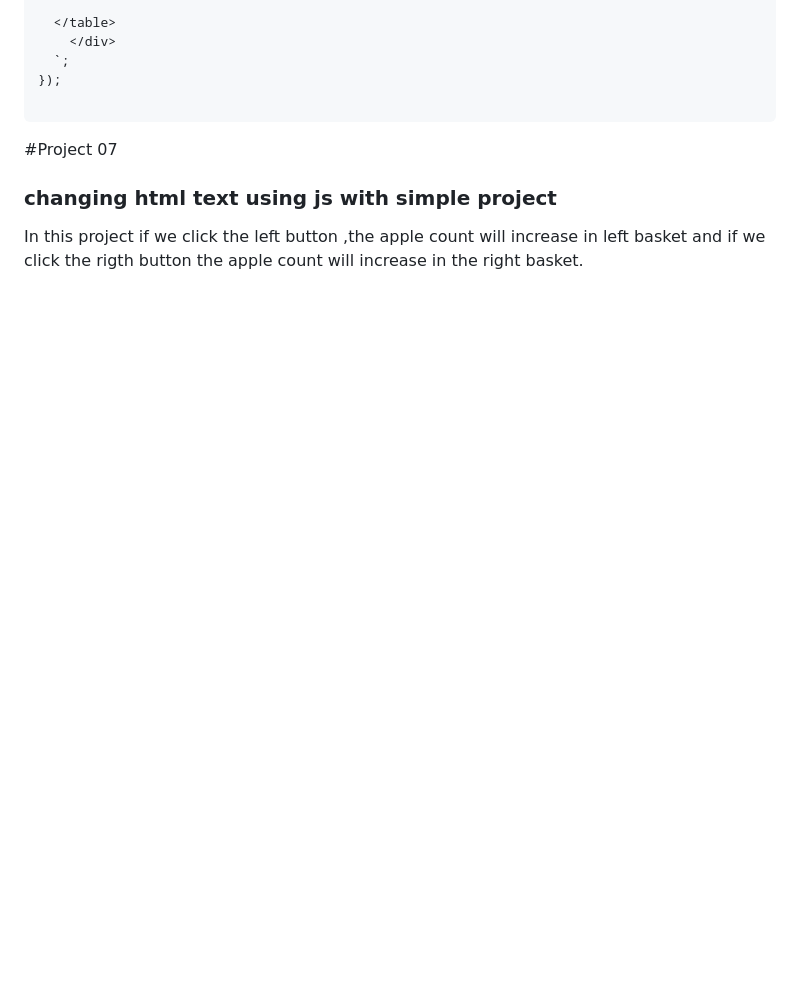
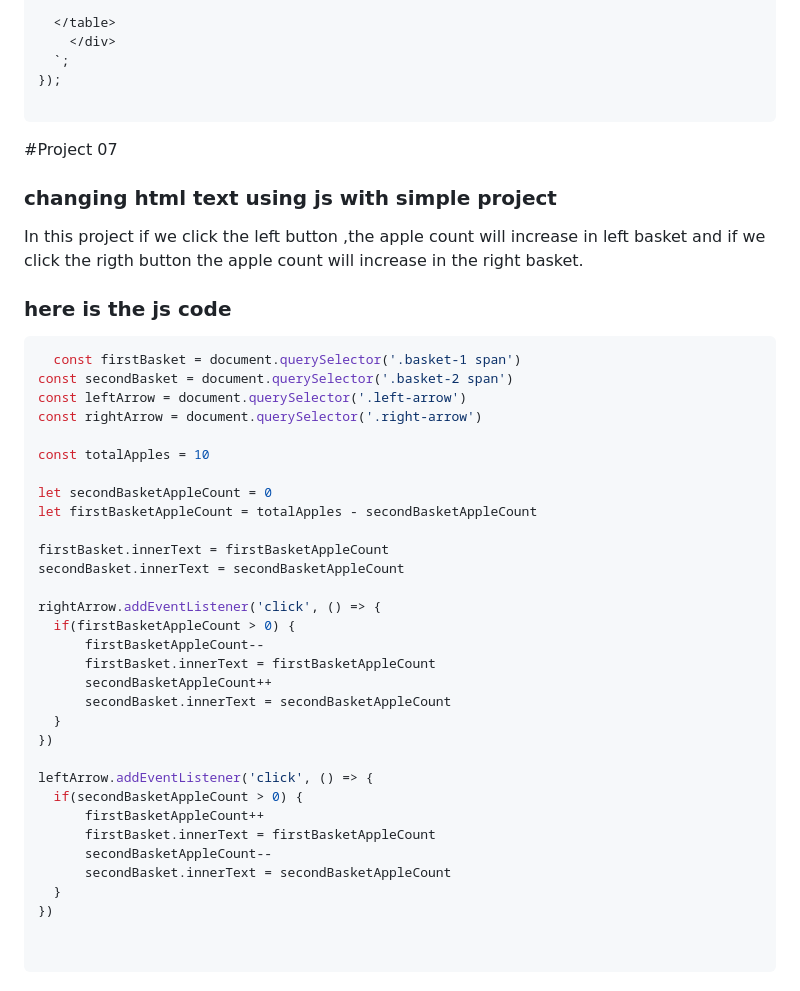
Before and after one commit to hars728/Javasctipt-learning, a Markdown page: README.md, the part around the change. GitHub-like rendering; blank space fills up the shorter version.

````diff
--- a/README.md
+++ b/README.md
@@ -310,3 +310,41 @@ window.addEventListener('keydown', (e) => {
 
   In this project if we click the left button ,the apple count will increase in left basket and
   if we click the rigth button the apple count will increase in the right basket.
+
+
+  ### here is the js code
+
+  ```js
+    const firstBasket = document.querySelector('.basket-1 span')
+const secondBasket = document.querySelector('.basket-2 span')
+const leftArrow = document.querySelector('.left-arrow')
+const rightArrow = document.querySelector('.right-arrow')
+
+const totalApples = 10
+
+let secondBasketAppleCount = 0
+let firstBasketAppleCount = totalApples - secondBasketAppleCount
+
+firstBasket.innerText = firstBasketAppleCount
+secondBasket.innerText = secondBasketAppleCount
+
+rightArrow.addEventListener('click', () => {
+    if(firstBasketAppleCount > 0) {
+        firstBasketAppleCount--
+        firstBasket.innerText = firstBasketAppleCount
+        secondBasketAppleCount++
+        secondBasket.innerText = secondBasketAppleCount
+    }
+})
+
+leftArrow.addEventListener('click', () => {
+    if(secondBasketAppleCount > 0) {
+        firstBasketAppleCount++
+        firstBasket.innerText = firstBasketAppleCount
+        secondBasketAppleCount--
+        secondBasket.innerText = secondBasketAppleCount
+    }
+})
+
+
+  ```
````
